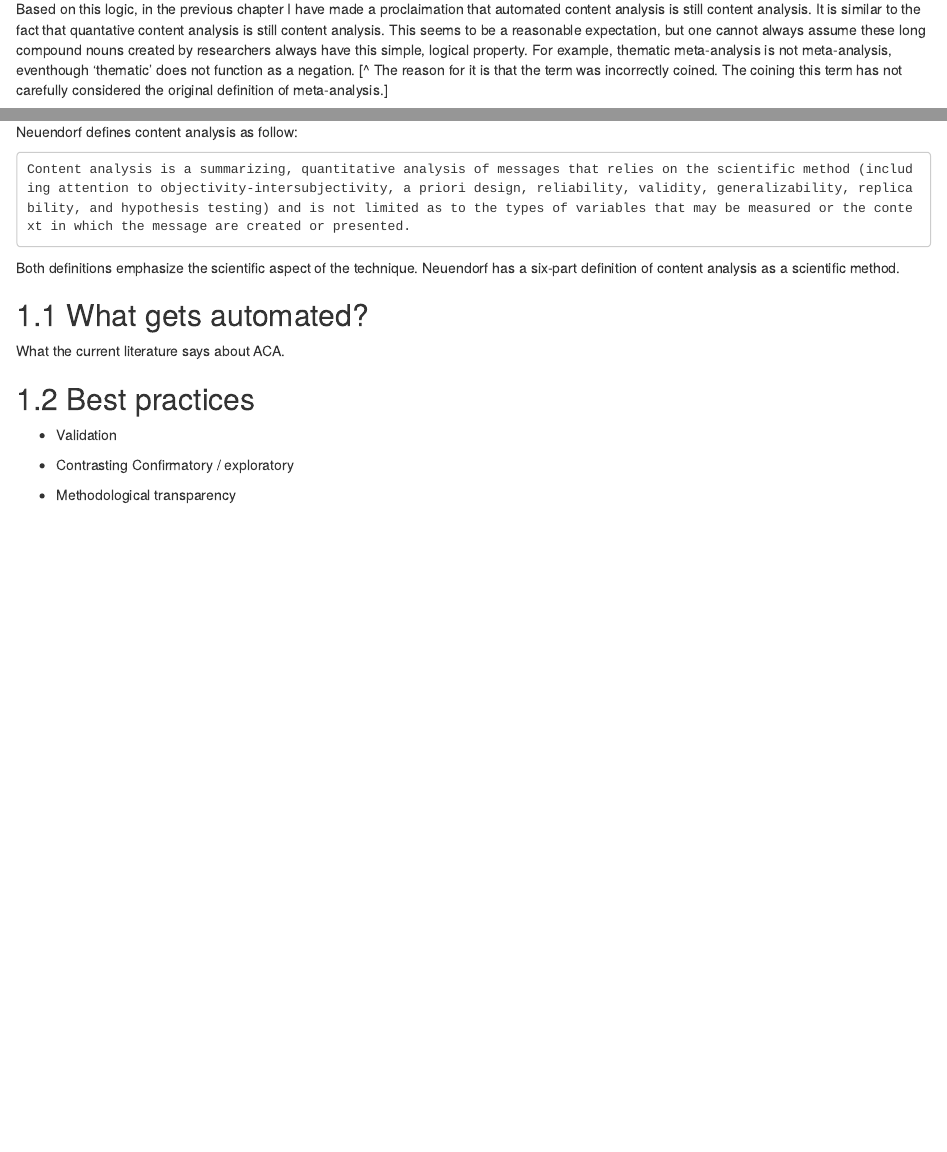
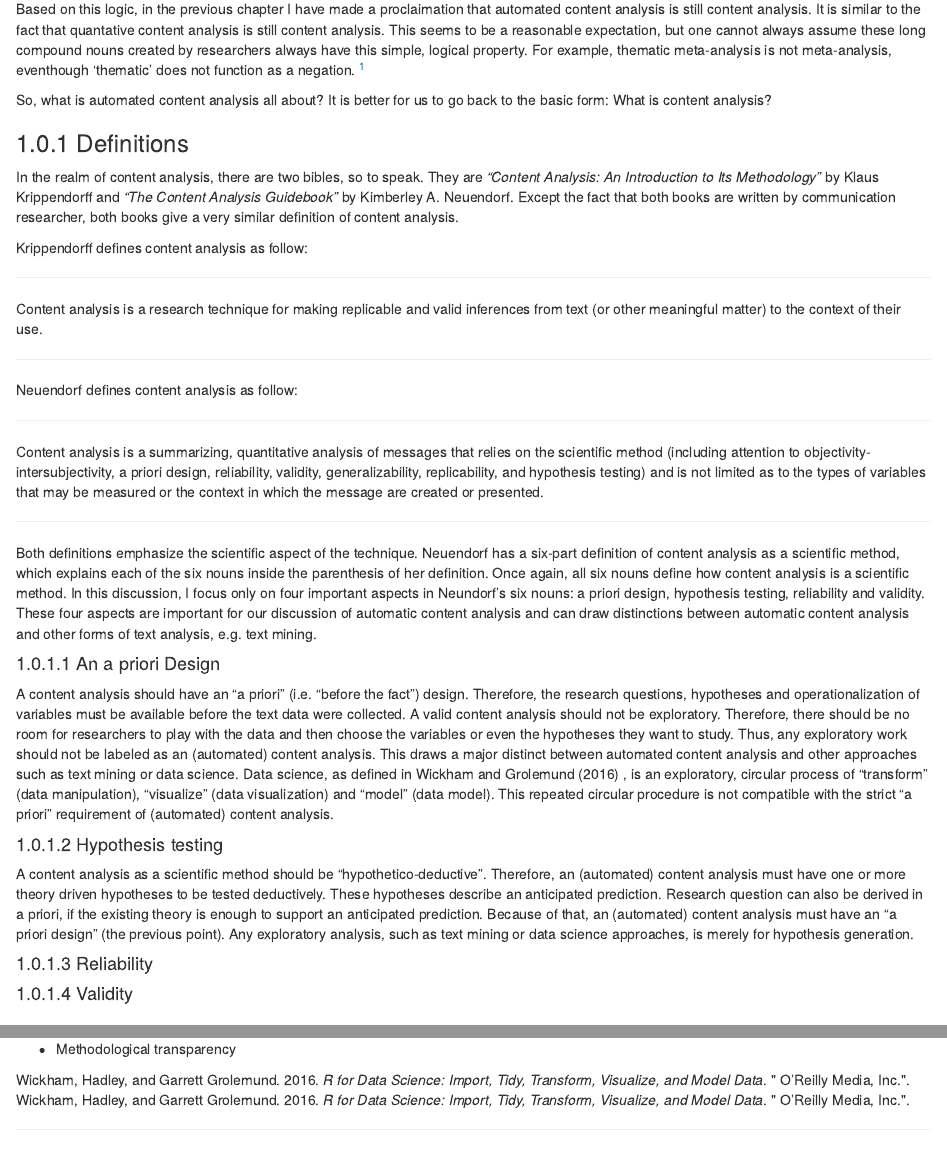
Before and after one commit to chainsawriot/automatedcontentanalysis, an R Markdown document (03-contentanalysis.rmd): the page in a window 1100 px wide, from 170 px down, and a second part further down, joined at a grey line. Rendered offline with R 4.5, knitr and Pandoc, with nearby package versions; drawn as R Markdown's standard HTML page in place of the format the file asks for.

Commit message:
Explaining neuendorf

```diff
--- a/03-contentanalysis.rmd
+++ b/03-contentanalysis.rmd
@@ -4,7 +4,7 @@ In the previous chapter, we have gone through together in a whole game approach
 
 In this chapter, we are going to go back to the theorectical foundation of automated content analysis. Unless the adjective before an objective functions as a negation, one should expect an object with an adjective should still belong to the category of that object. For example, a flying cat is still a cat. A liberal, popular and male dictator is still a dictator. However, fake news is not news, because 'fake' functions as a negation.
 
-Based on this logic, in the previous chapter I have made a proclaimation that automated content analysis is still content analysis. It is similar to the fact that quantative content analysis is still content analysis. This seems to be a reasonable expectation, but one cannot always assume these long compound nouns created by researchers always have this simple, logical property. For example, thematic meta-analysis is not meta-analysis, eventhough 'thematic' does not function as a negation. [^ The reason for it is that the term was incorrectly coined. The coining this term has not carefully considered the original definition of meta-analysis.]
+Based on this logic, in the previous chapter I have made a proclaimation that automated content analysis is still content analysis. It is similar to the fact that quantative content analysis is still content analysis. This seems to be a reasonable expectation, but one cannot always assume these long compound nouns created by researchers always have this simple, logical property. For example, thematic meta-analysis is not meta-analysis, eventhough 'thematic' does not function as a negation. ^[The reason for it is that the term was incorrectly coined. The coining this term has not carefully considered the original definition of meta-analysis.]
 
 So, what is automated content analysis all about? It is better for us to go back to the basic form: What is content analysis?
 
@@ -14,13 +14,33 @@ In the realm of content analysis, there are two bibles, so to speak. They are *"
 
 Krippendorff defines content analysis as follow:
 
-    Content analysis is a research technique for making replicable and valid inferences from text (or other meaningful matter) to the context of their use.
+---
+
+Content analysis is a research technique for making replicable and valid inferences from text (or other meaningful matter) to the context of their use.
+
+---
 
 Neuendorf defines content analysis as follow:
 
-    Content analysis is a summarizing, quantitative analysis of messages that relies on the scientific method (including attention to objectivity-intersubjectivity, a priori design, reliability, validity, generalizability, replicability, and hypothesis testing) and is not limited as to the types of variables that may be measured or the context in which the message are created or presented.
+---
 
-Both definitions emphasize the scientific aspect of the technique. Neuendorf has a six-part definition of content analysis as a scientific method.
+Content analysis is a summarizing, quantitative analysis of messages that relies on the scientific method (including attention to objectivity-intersubjectivity, a priori design, reliability, validity, generalizability, replicability, and hypothesis testing) and is not limited as to the types of variables that may be measured or the context in which the message are created or presented.
+
+---
+
+Both definitions emphasize the scientific aspect of the technique. Neuendorf has a six-part definition of content analysis as a scientific method, which explains each of the six nouns inside the parenthesis of her definition. Once again, all six nouns define how content analysis is a scientific method. In this discussion, I focus only on four important aspects in Neundorf's six nouns: a priori design, hypothesis testing, reliability and validity. These four aspects are important for our discussion of automatic content analysis and can draw distinctions between automatic content analysis and other forms of text analysis, e.g. text mining.
+
+#### An a priori Design
+
+A content analysis should have an "a priori" (i.e. "before the fact") design. Therefore, the research questions, hypotheses and operationalization of variables must be available before the text data were collected. A valid content analysis should not be exploratory. Therefore, there should be no room for researchers to play with the data and then choose the variables or even the hypotheses they want to study. Thus, any exploratory work should not be labeled as an (automated) content analysis. This draws a major distinct between automated content analysis and other approaches such as text mining or data science. Data science, as defined in @wickham2016 , is an exploratory, circular process of "transform" (data manipulation), "visualize" (data visualization) and "model" (data model). This repeated circular procedure is not compatible with the strict "a priori" requirement of (automated) content analysis.
+
+#### Hypothesis testing
+
+A content analysis as a scientific method should be "hypothetico-deductive". Therefore, an (automated) content analysis must have one or more theory driven hypotheses to be tested deductively. These hypotheses describe an anticipated prediction.  Research question can also be derived in a priori, if the existing theory is enough to support an anticipated prediction. Because of that, an (automated) content analysis must have an "a priori design" (the previous point). Any exploratory analysis, such as text mining or data science approaches, is merely for hypothesis generation.
+
+#### Reliability
+
+#### Validity
 
 
 
```
Also changed, not shown: book.bib (+7 -0 lines), docs/search_index.json, 10 other files.
